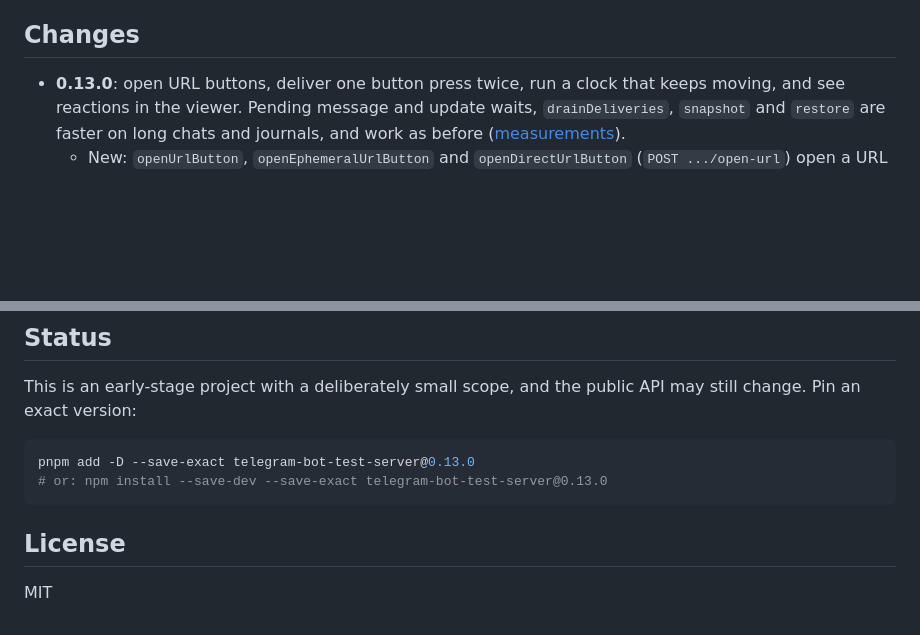
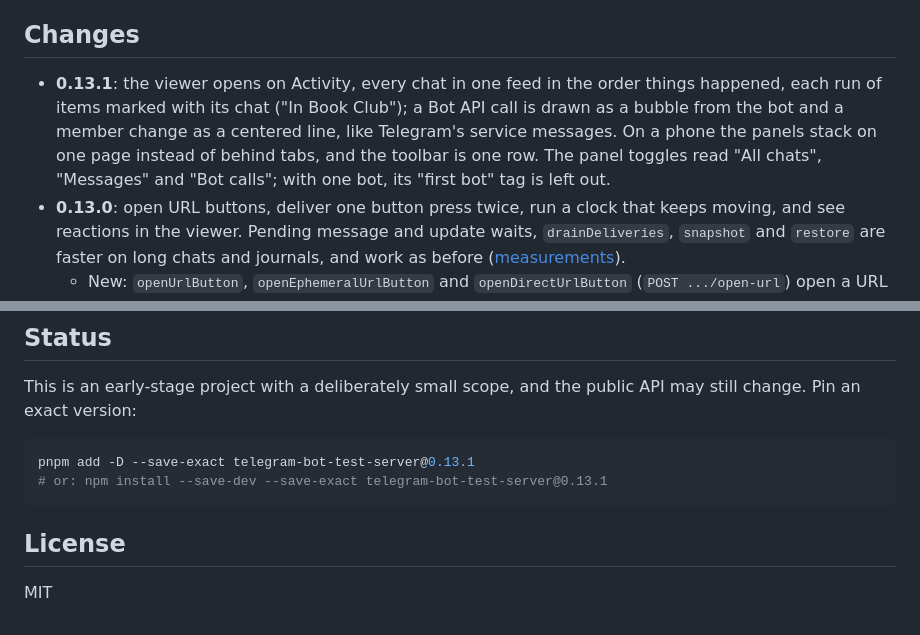
Before and after one commit to anatolyben/telegram-bot-test-server, a Markdown page: README.md, 2 parts joined by grey strips. GitHub-like rendering; blank space fills up the shorter version.

````diff
--- a/README.md
+++ b/README.md
@@ -2340,6 +2346,11 @@ fields below.
 
 ## Changes
 
+- **0.13.1**: the viewer opens on Activity, every chat in one feed in the order things happened,
+  each run of items marked with its chat ("In Book Club"); a Bot API call is drawn as a bubble from
+  the bot and a member change as a centered line, like Telegram's service messages. On a phone the
+  panels stack on one page instead of behind tabs, and the toolbar is one row. The panel toggles
+  read "All chats", "Messages" and "Bot calls"; with one bot, its "first bot" tag is left out.
 - **0.13.0**: open URL buttons, deliver one button press twice, run a clock that keeps moving, and
   see reactions in the viewer. Pending message and update waits, `drainDeliveries`, `snapshot` and
   `restore` are faster on long chats and journals, and work as before ([measurements][performance]).
@@ -2494,8 +2505,8 @@ This is an early-stage project with a deliberately small scope, and the public A
 Pin an exact version:
 
 ```sh
-pnpm add -D --save-exact telegram-bot-test-server@0.13.0
-# or: npm install --save-dev --save-exact telegram-bot-test-server@0.13.0
+pnpm add -D --save-exact telegram-bot-test-server@0.13.1
+# or: npm install --save-dev --save-exact telegram-bot-test-server@0.13.1
 ```
 
 ## License
@@ -2513,4 +2524,4 @@ MIT
 [behavior-url-buttons]: https://github.com/anatolyben/telegram-bot-test-server/blob/main/docs/telegram-behavior.md#url-buttons
 [owner-docs]: https://github.com/anatolyben/telegram-bot-test-server/blob/main/docs/owner-accounts.md
 [performance]: https://github.com/anatolyben/telegram-bot-test-server/blob/main/docs/performance.md
-[viewer-desktop]: https://raw.githubusercontent.com/anatolyben/telegram-bot-test-server/v0.13.0/docs/images/viewer-desktop.jpg
+[viewer-desktop]: https://raw.githubusercontent.com/anatolyben/telegram-bot-test-server/v0.13.1/docs/images/viewer-desktop.jpg
````
Also changed, not shown: other parts of README.md (+18 -12 lines), docs/images/viewer-as-member.png, docs/images/viewer-desktop.jpg, 9 other files.
